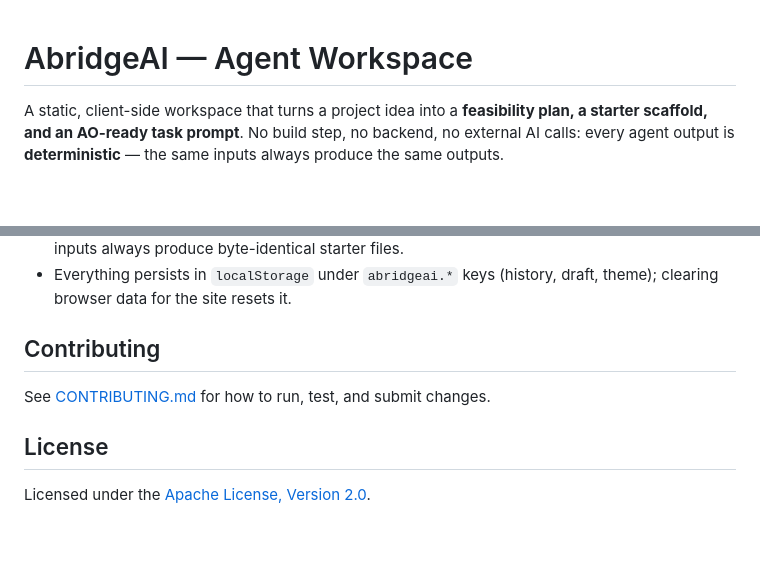
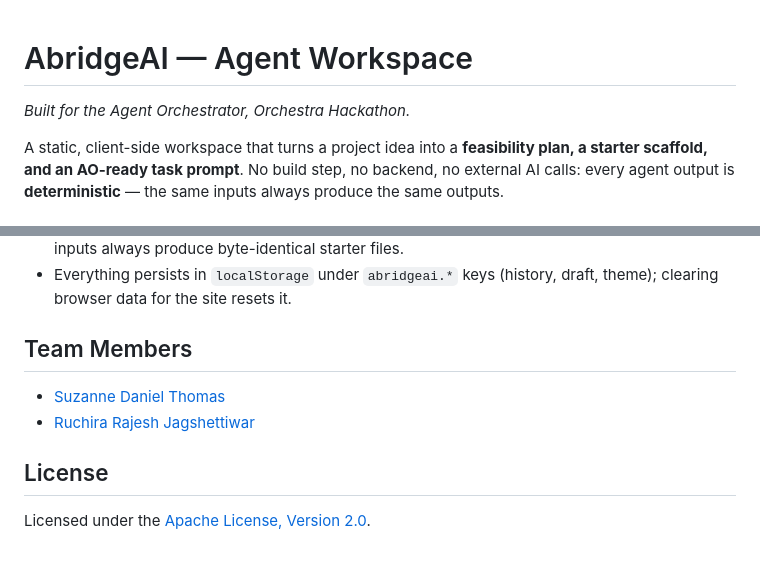
Before and after one commit to ruchirajags/AbridgeAI, a Markdown page: README.md, 2 parts joined by grey strips. Drawn GitHub-style; blank space fills up the shorter version.

Commit message:
docs: update README to add team members section and enhance project description

```diff
--- a/README.md
+++ b/README.md
@@ -1,4 +1,5 @@
 # AbridgeAI — Agent Workspace
+*Built for the Agent Orchestrator, Orchestra Hackathon.*
 
 A static, client-side workspace that turns a project idea into a **feasibility plan, a
 starter scaffold, and an AO-ready task prompt**. No build step, no backend, no external
@@ -129,10 +130,9 @@ Dark theme switches the palette while keeping the same identity.
 - Everything persists in `localStorage` under `abridgeai.*` keys (history, draft, theme);
   clearing browser data for the site resets it.
 
-## Contributing
-
-See [CONTRIBUTING.md](CONTRIBUTING.md) for how to run, test, and submit changes.
+## Team Members
+- [Suzanne Daniel Thomas](https://github.com/suzannet-menon)
+- [Ruchira Rajesh Jagshettiwar](https://github.com/ruchirajags)
 
 ## License
-
 Licensed under the [Apache License, Version 2.0](LICENSE).
```
